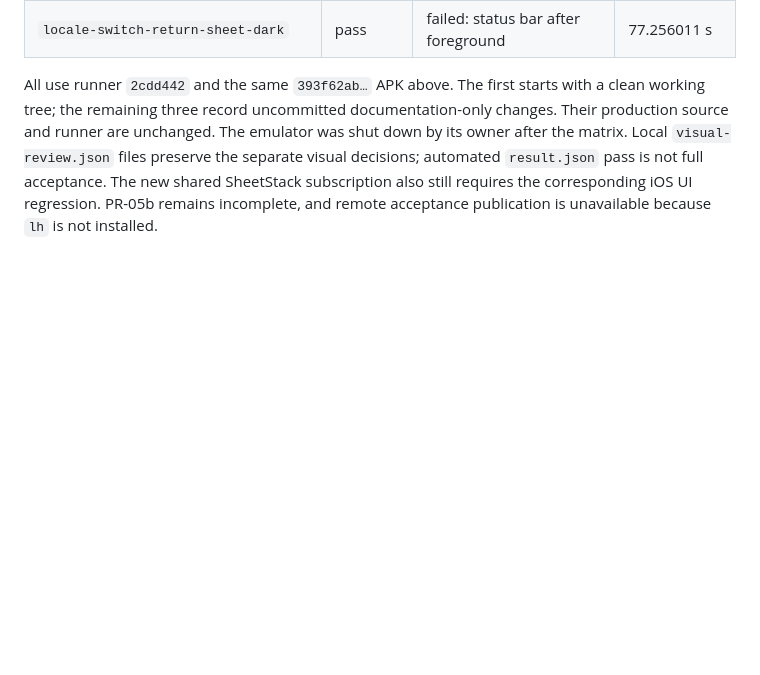
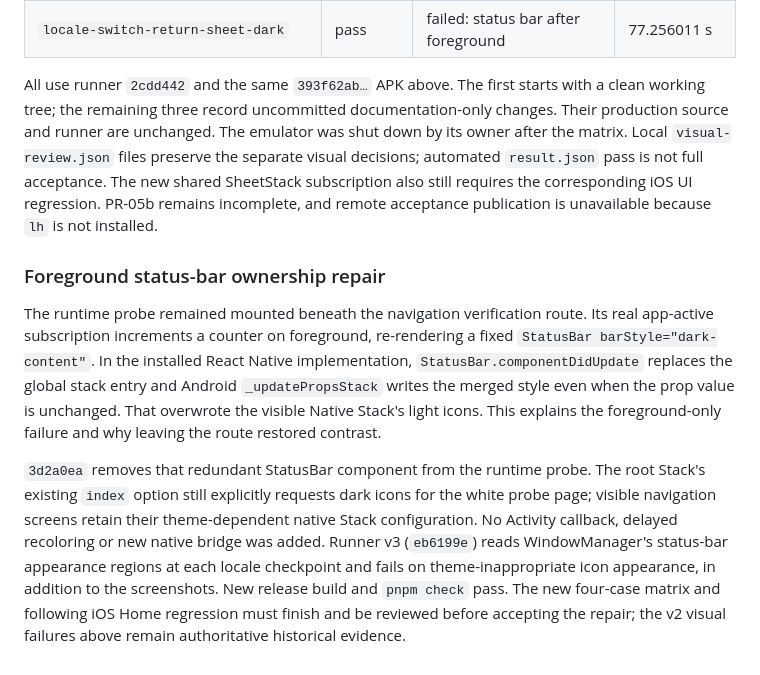
Before and after one commit to Eric-Song-Nop/lody-ios, a Markdown page: docs/research/android-locales-verification.md, the part around the change. GitHub-like rendering; blank space fills up the shorter version.

Commit message:
docs(android): explain foreground status bar owner conflict

```diff
--- a/docs/research/android-locales-verification.md
+++ b/docs/research/android-locales-verification.md
@@ -38,3 +38,9 @@ The v2 matrix completed on API 36 ARM64 and restored both the app locale overrid
 | `locale-switch-return-sheet-dark`              | pass     | failed: status bar after foreground | 77.256011 s    |
 
 All use runner `2cdd442` and the same `393f62ab…` APK above. The first starts with a clean working tree; the remaining three record uncommitted documentation-only changes. Their production source and runner are unchanged. The emulator was shut down by its owner after the matrix. Local `visual-review.json` files preserve the separate visual decisions; automated `result.json` pass is not full acceptance. The new shared SheetStack subscription also still requires the corresponding iOS UI regression. PR-05b remains incomplete, and remote acceptance publication is unavailable because `lh` is not installed.
+
+### Foreground status-bar ownership repair
+
+The runtime probe remained mounted beneath the navigation verification route. Its real app-active subscription increments a counter on foreground, re-rendering a fixed `StatusBar barStyle="dark-content"`. In the installed React Native implementation, `StatusBar.componentDidUpdate` replaces the global stack entry and Android `_updatePropsStack` writes the merged style even when the prop value is unchanged. That overwrote the visible Native Stack's light icons. This explains the foreground-only failure and why leaving the route restored contrast.
+
+`3d2a0ea` removes that redundant StatusBar component from the runtime probe. The root Stack's existing `index` option still explicitly requests dark icons for the white probe page; visible navigation screens retain their theme-dependent native Stack configuration. No Activity callback, delayed recoloring or new native bridge was added. Runner v3 (`eb6199e`) reads WindowManager's status-bar appearance regions at each locale checkpoint and fails on theme-inappropriate icon appearance, in addition to the screenshots. New release build and `pnpm check` pass. The new four-case matrix and following iOS Home regression must finish and be reviewed before accepting the repair; the v2 visual failures above remain authoritative historical evidence.
```
